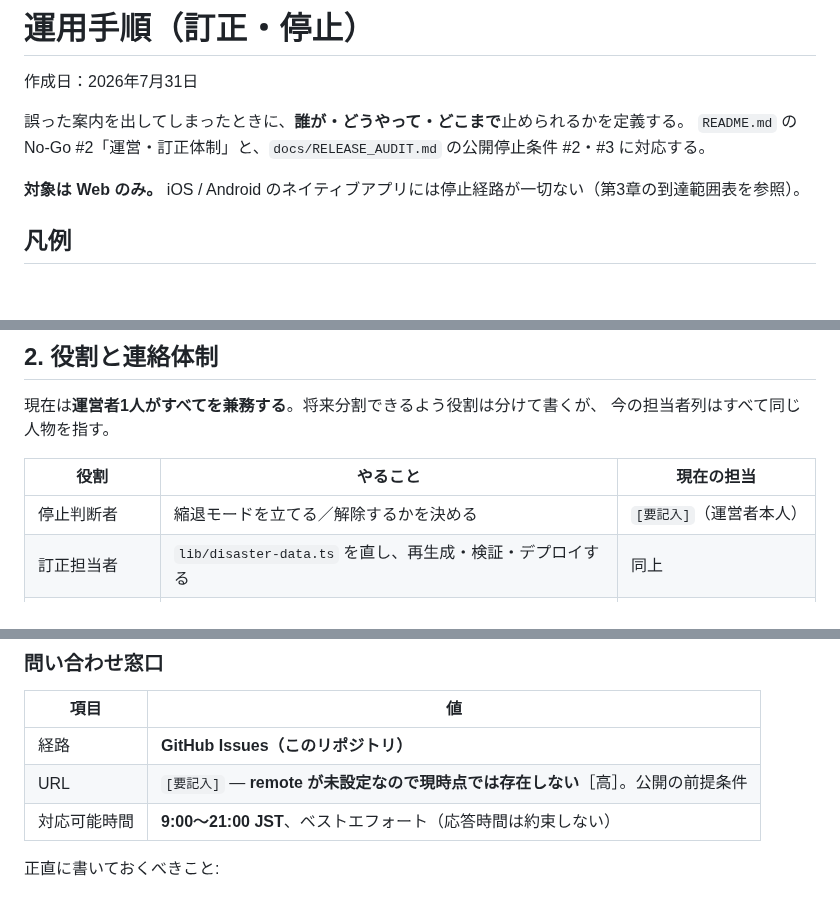
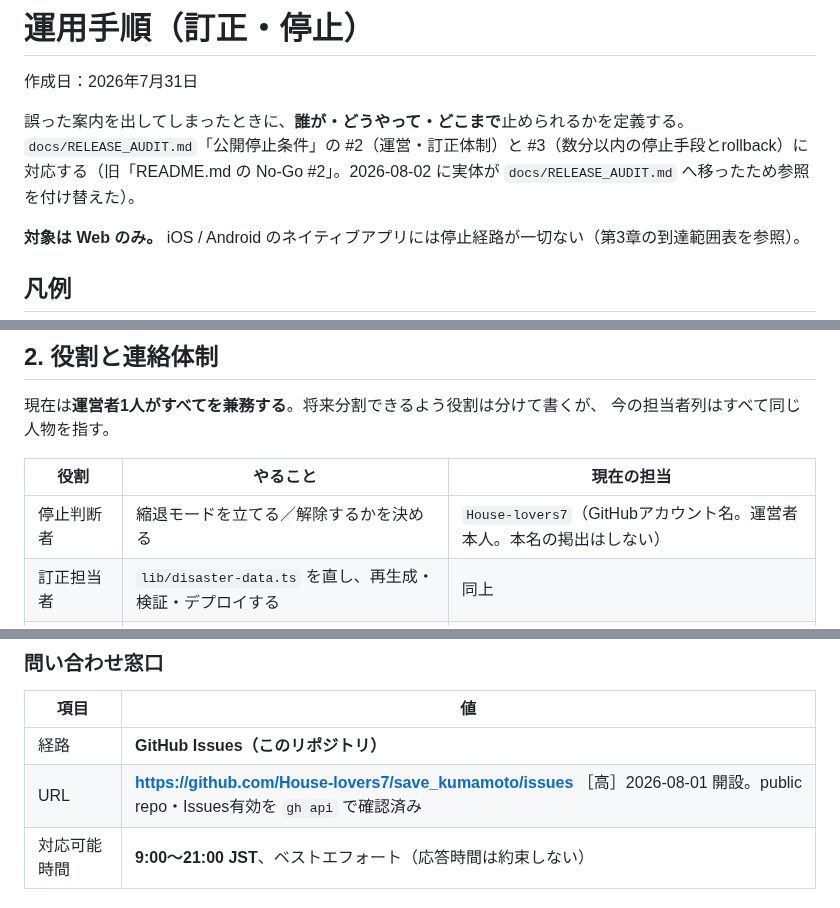
Before and after one commit to House-lovers7/save_kumamoto, a Markdown page: docs/OPERATIONS.md, 3 parts joined by grey strips. Rendered like a GitHub page; blank space fills up the shorter version.

```diff
--- a/docs/OPERATIONS.md
+++ b/docs/OPERATIONS.md
@@ -3,7 +3,7 @@
 作成日：2026年7月31日
 
 誤った案内を出してしまったときに、**誰が・どうやって・どこまで**止められるかを定義する。
-`README.md` の No-Go #2「運営・訂正体制」と、`docs/RELEASE_AUDIT.md` の公開停止条件 #2・#3 に対応する。
+`docs/RELEASE_AUDIT.md`「公開停止条件」の #2（運営・訂正体制）と #3（数分以内の停止手段とrollback）に対応する（旧「README.md の No-Go #2」。2026-08-02 に実体が `docs/RELEASE_AUDIT.md` へ移ったため参照を付け替えた）。
 
 **対象は Web のみ。** iOS / Android のネイティブアプリには停止経路が一切ない（第3章の到達範囲表を参照）。
 
@@ -38,7 +38,7 @@
 
 | 役割 | やること | 現在の担当 |
 |---|---|---|
-| 停止判断者 | 縮退モードを立てる／解除するかを決める | `[要記入]`（運営者本人） |
+| 停止判断者 | 縮退モードを立てる／解除するかを決める | `House-lovers7`（GitHubアカウント名。運営者本人。本名の掲出はしない） |
 | 訂正担当者 | `lib/disaster-data.ts` を直し、再生成・検証・デプロイする | 同上 |
 | 問い合わせ対応 | 外部からの誤り報告を受け、重大度を判定する | 同上 |
 
@@ -61,7 +61,7 @@
 | 項目 | 値 |
 |---|---|
 | 経路 | **GitHub Issues（このリポジトリ）** |
-| URL | `[要記入]` — **remote が未設定なので現時点では存在しない**［高］。公開の前提条件 |
+| URL | **https://github.com/House-lovers7/save_kumamoto/issues** ［高］2026-08-01 開設。public repo・Issues有効を `gh api` で確認済み |
 | 対応可能時間 | **9:00〜21:00 JST**、ベストエフォート（応答時間は約束しない） |
 
 正直に書いておくべきこと:
```
Also changed, not shown: other parts of docs/OPERATIONS.md (+37 -4 lines).
